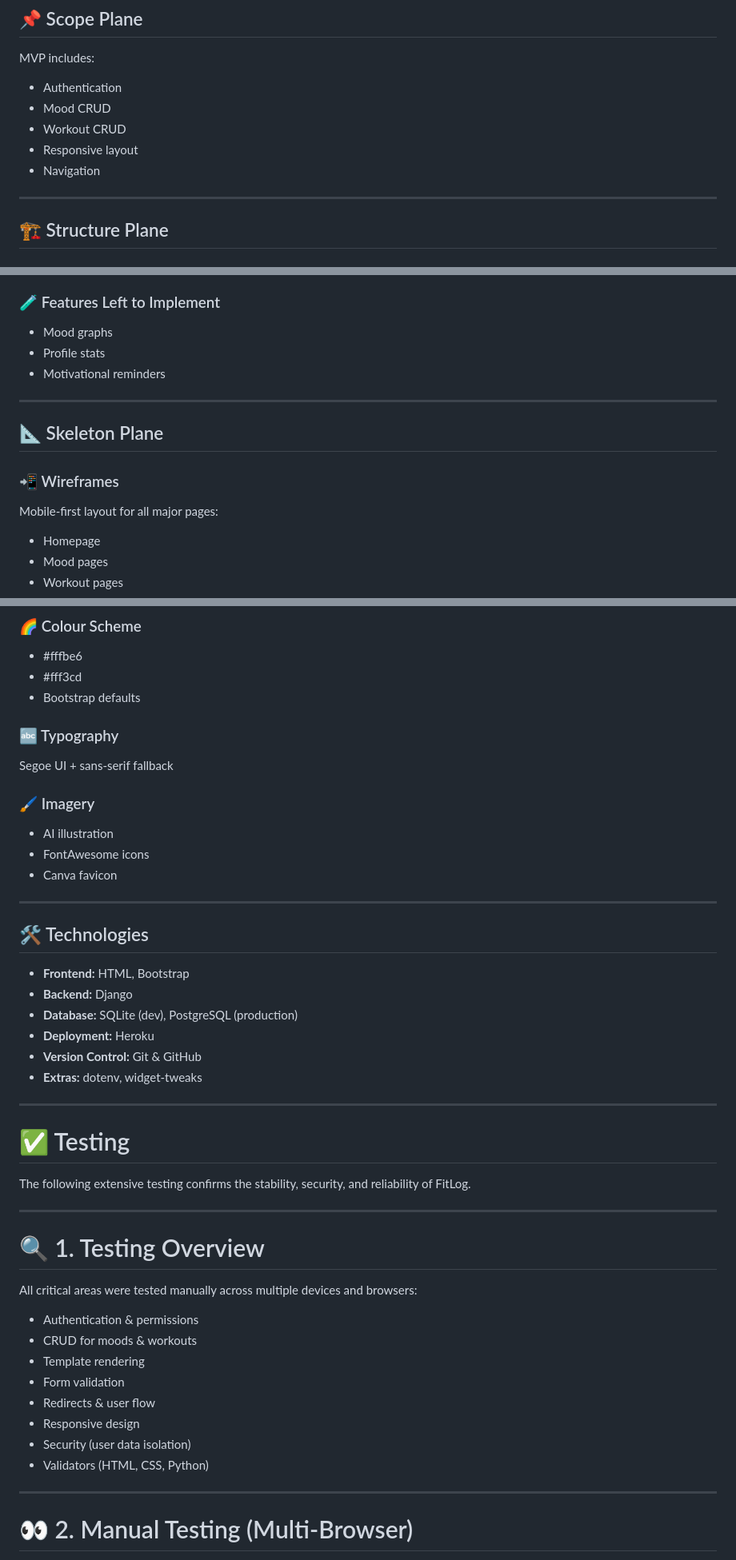
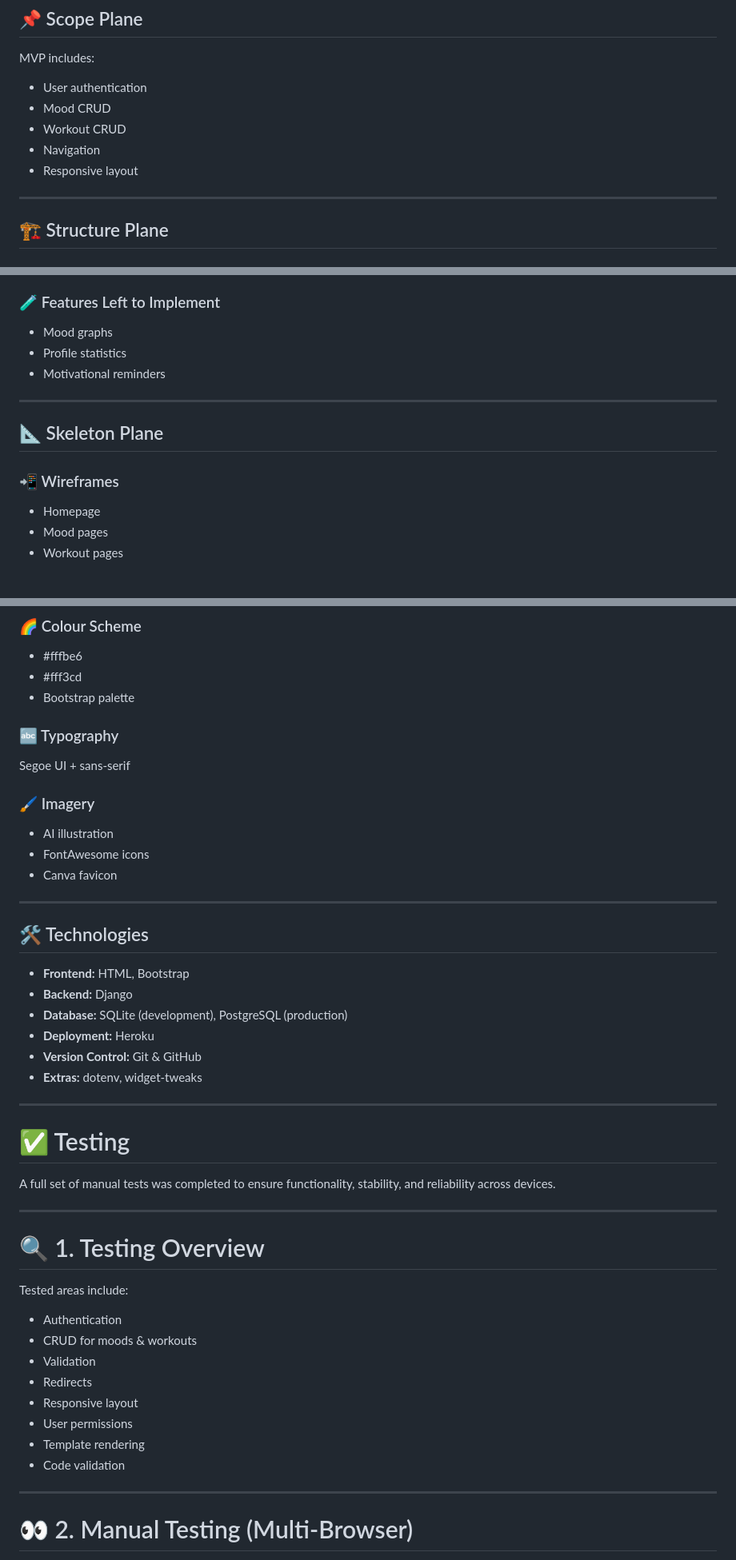
Before and after one commit to bobes81/Wellbeing-Tracker-App, a Markdown page: README.md, 3 parts joined by grey strips. Shown: that part at 80% size. GitHub-like rendering; blank space fills up the shorter version.

```diff
--- a/README.md
+++ b/README.md
@@ -51,11 +51,11 @@ The project followed Agile methodology using GitHub Projects with epics, sprints
 
 ## 📌 Scope Plane
 MVP includes:
-- Authentication
+- User authentication
 - Mood CRUD
 - Workout CRUD
+- Navigation
 - Responsive layout
-- Navigation
 
 ---
 
@@ -69,7 +69,7 @@ MVP includes:
 
 ### 🧪 Features Left to Implement
 - Mood graphs
-- Profile stats
+- Profile statistics
 - Motivational reminders
 
 ---
@@ -77,7 +77,6 @@ MVP includes:
 ## 📐 Skeleton Plane
 
 ### 📲 Wireframes
-Mobile-first layout for all major pages:
 - Homepage
 - Mood pages
 - Workout pages
@@ -93,10 +92,10 @@ Light, uplifting layout.
 ### 🌈 Colour Scheme
 - #fffbe6
 - #fff3cd
-- Bootstrap defaults
+- Bootstrap palette
 
 ### 🔤 Typography
-Segoe UI + sans-serif fallback
+Segoe UI + sans-serif
 
 ### 🖌 Imagery
 - AI illustration
@@ -109,7 +108,7 @@ Segoe UI + sans-serif fallback
 
 - **Frontend:** HTML, Bootstrap
 - **Backend:** Django
-- **Database:** SQLite (dev), PostgreSQL (production)
+- **Database:** SQLite (development), PostgreSQL (production)
 - **Deployment:** Heroku
 - **Version Control:** Git & GitHub
 - **Extras:** dotenv, widget-tweaks
@@ -118,21 +117,20 @@ Segoe UI + sans-serif fallback
 
 # ✅ Testing
 
-The following extensive testing confirms the stability, security, and reliability of FitLog.
+A full set of manual tests was completed to ensure functionality, stability, and reliability across devices.
 
 ---
 
 # 🔍 1. Testing Overview
-All critical areas were tested manually across multiple devices and browsers:
-
-- Authentication & permissions
+Tested areas include:
+- Authentication
 - CRUD for moods & workouts
+- Validation
+- Redirects
+- Responsive layout
+- User permissions
 - Template rendering
-- Form validation
-- Redirects & user flow
-- Responsive design
-- Security (user data isolation)
-- Validators (HTML, CSS, Python)
+- Code validation
 
 ---
 
```
Also changed, not shown: other parts of README.md (+53 -41 lines).
